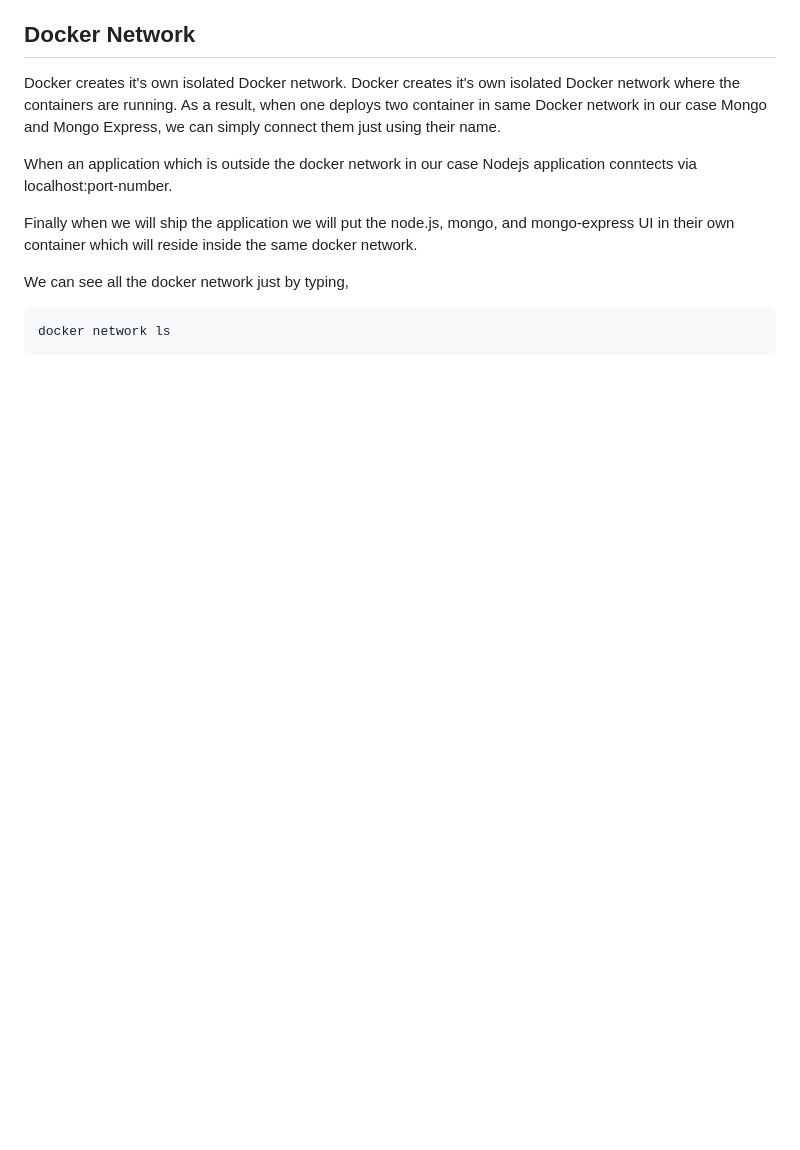
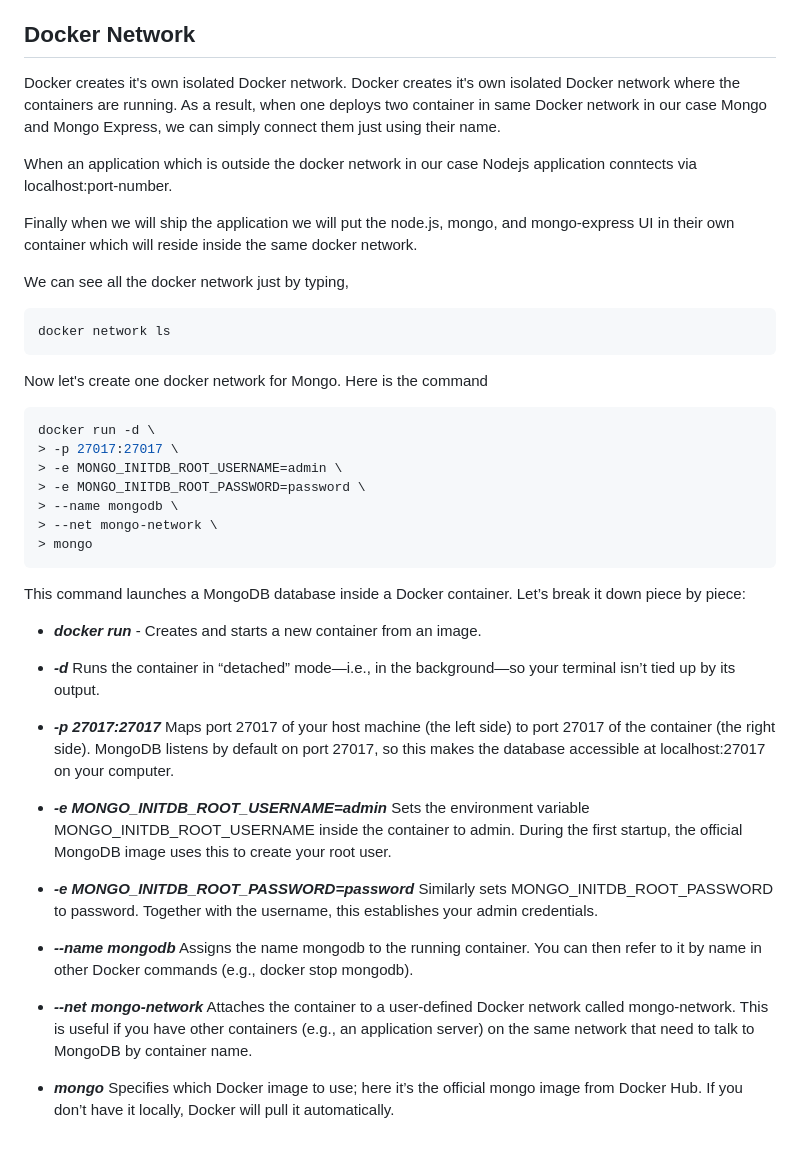
Before and after one commit to pritom169/docker-crash-course, a Markdown page: README.md, the part around the change. GitHub-like rendering; blank space fills up the shorter version.

Commit message:
[ADDITION] Creating a demo mongo network

````diff
--- a/README.md
+++ b/README.md
@@ -160,3 +160,40 @@ We can see all the docker network just by typing,
 ```bash
 docker network ls
 ```
+
+Now let's create one docker network for Mongo. Here is the command
+```bash
+docker run -d \
+> -p 27017:27017 \
+> -e MONGO_INITDB_ROOT_USERNAME=admin \
+> -e MONGO_INITDB_ROOT_PASSWORD=password \
+> --name mongodb \
+> --net mongo-network \
+> mongo
+```
+
+This command launches a MongoDB database inside a Docker container. Let’s break it down piece by piece:
+
+- **_docker run_** - Creates and starts a new container from an image.
+
+- **_-d_** Runs the container in “detached” mode—i.e., in the background—so your terminal isn’t tied up by its output.
+
+- **_-p 27017:27017_** Maps port 27017 of your host machine (the left side) to port 27017 of the container
+(the right side). MongoDB listens by default on port 27017, so this makes the database accessible at localhost:27017
+on your computer.
+
+- **_-e MONGO_INITDB_ROOT_USERNAME=admin_** Sets the environment variable MONGO_INITDB_ROOT_USERNAME inside the
+container to admin. During the first startup, the official MongoDB image uses this to create your root user.
+
+- **_-e MONGO_INITDB_ROOT_PASSWORD=password_** Similarly sets MONGO_INITDB_ROOT_PASSWORD to password. Together with
+the username, this establishes your admin credentials.
+
+- **_--name mongodb_** Assigns the name mongodb to the running container. You can then refer to it by name in other
+Docker commands (e.g., docker stop mongodb).
+
+- **_--net mongo-network_** Attaches the container to a user-defined Docker network called mongo-network. This is
+useful if you have other containers (e.g., an application server) on the same network that need to talk to MongoDB
+by container name.
+
+- **_mongo_** Specifies which Docker image to use; here it’s the official mongo image from Docker Hub. If you don’t have
+it locally, Docker will pull it automatically.
````
